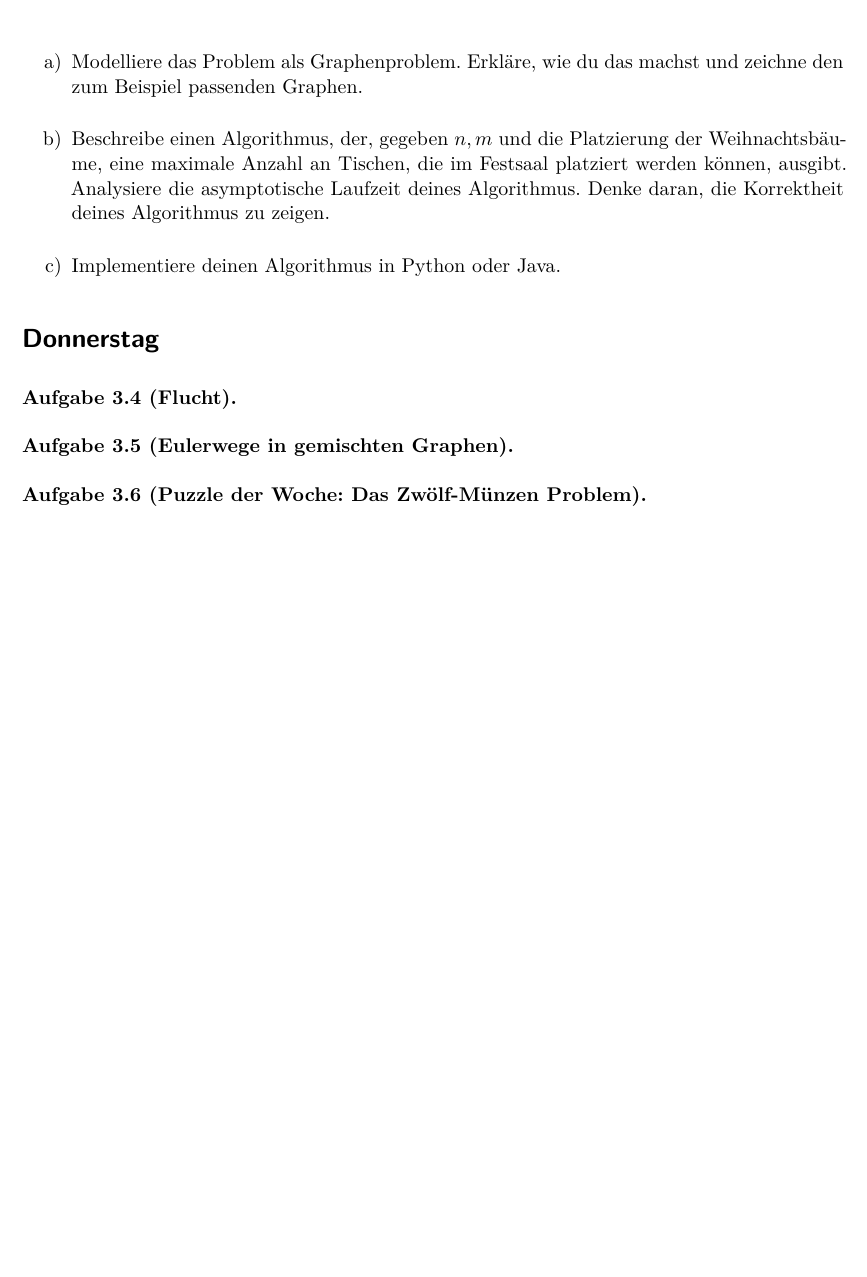
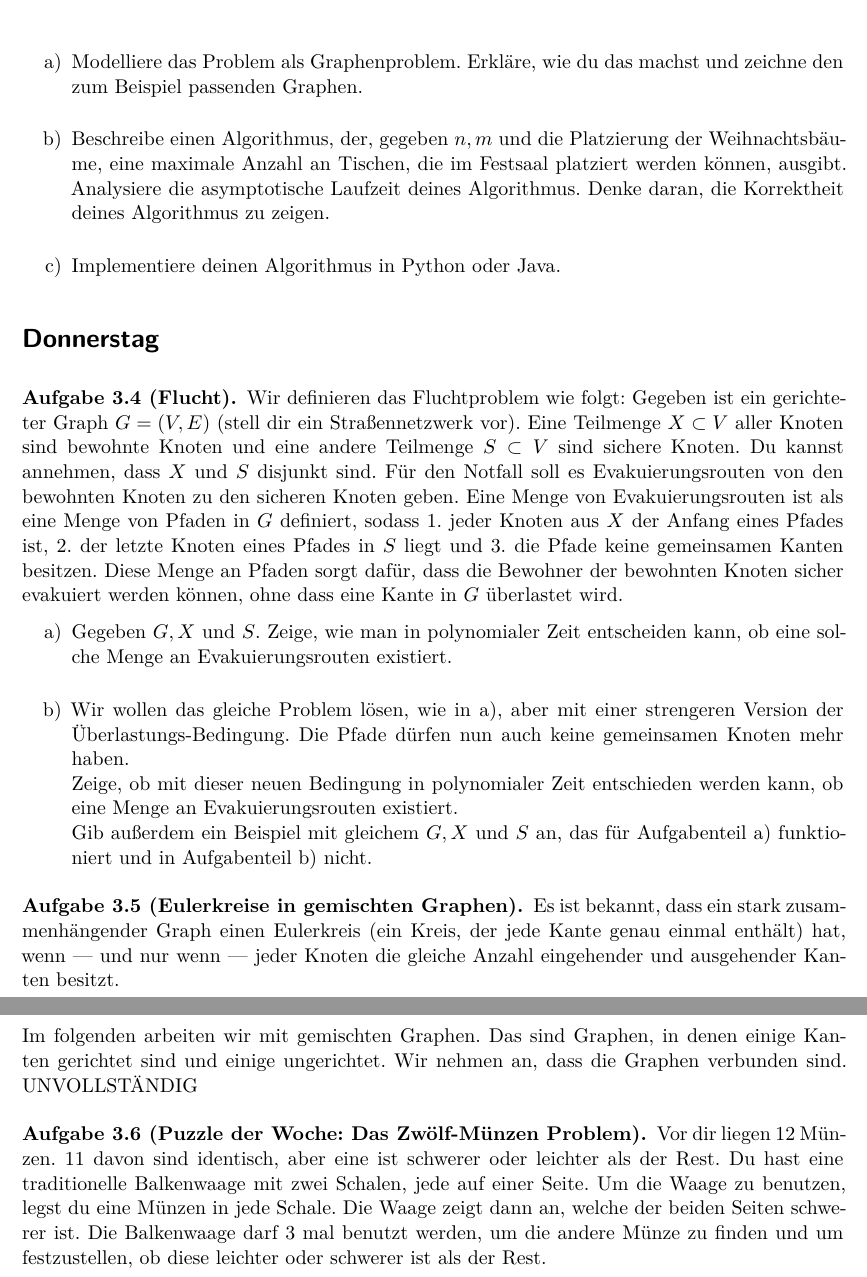
Before and after one commit to goethe-tcs/algo2-exercises, a LaTeX document (ALGO2-week03.tex): part of page 3 of 3 before the commit and two parts of pages 3 and 4 of 4 after it, the two joined at a grey line, cut so that both start at the same text, the shorter picture padded with empty space. Compiled offline with XeLaTeX.

Commit message:
week03: Weiter Aufgaben übersetzt
Aufgabe 5 ist noch unvollständig, spätestens morgen bin ich fertig

```diff
--- a/ALGO2-week03.tex
+++ b/ALGO2-week03.tex
@@ -138,14 +138,28 @@
 
 \begin{aufgabe}[Flucht]
     % KT exercise 7.14
+    Wir definieren das Fluchtproblem wie folgt: Gegeben ist ein gerichteter Graph $G = (V,E)$ (stell dir ein Straßennetzwerk vor). Eine Teilmenge $X \subset V$ aller Knoten sind bewohnte Knoten und eine andere Teilmenge $S \subset V$ sind sichere Knoten. Du kannst annehmen, dass $X$ und $S$ disjunkt sind. Für den Notfall soll es Evakuierungsrouten von den bewohnten Knoten zu den sicheren Knoten geben. Eine Menge von Evakuierungsrouten ist als eine Menge von Pfaden in $G$ definiert, sodass $1.$ jeder Knoten aus $X$ der Anfang eines Pfades ist, $2.$ der letzte Knoten eines Pfades in $S$ liegt und $3.$ die Pfade keine gemeinsamen Kanten besitzen. Diese Menge an Pfaden sorgt dafür, dass die Bewohner der bewohnten Knoten sicher evakuiert werden können, ohne dass eine Kante in $G$ überlastet wird.
+    \begin{enumerate}
+    	\item Gegeben $G, X$ und $S$. Zeige, wie man in polynomialer Zeit entscheiden kann, ob eine solche Menge an Evakuierungsrouten existiert.\\
+    	\item Wir wollen das gleiche Problem lösen, wie in a), aber mit einer strengeren Version der Überlastungs-Bedingung. Die Pfade dürfen nun auch keine gemeinsamen Knoten mehr haben.
+
+    	Zeige, ob mit dieser neuen Bedingung in polynomialer Zeit entschieden werden kann, ob eine Menge an Evakuierungsrouten existiert.
+
+    	Gib außerdem ein Beispiel mit gleichem $G, X$ und $S$ an, das für Aufgabenteil a) funktioniert und in Aufgabenteil b) nicht.
+    \end{enumerate}
 \end{aufgabe}
 
-\begin{aufgabe}[Eulerwege in gemischten Graphen]
+\begin{aufgabe}[Eulerkreise in gemischten Graphen]
     % Algorithms and Data Structures 2 - networks2.pdf
+    Es ist bekannt, dass ein stark zusammenhängender Graph einen Eulerkreis (ein Kreis, der jede Kante genau einmal enthält) hat, wenn --- und nur wenn --- jeder Knoten die gleiche Anzahl eingehender und ausgehender Kanten besitzt.
+
+    Im folgenden arbeiten wir mit gemischten Graphen. Das sind Graphen, in denen einige Kanten gerichtet sind und einige ungerichtet. Wir nehmen an, dass die Graphen verbunden sind.
+    UNVOLLSTÄNDIG
 \end{aufgabe}
 
 \begin{aufgabe}[Puzzle der Woche: Das Zwölf-Münzen Problem]
 	% Algorithms and Data Structures 2 - networks2.pdf
+	Vor dir liegen 12 Münzen. 11 davon sind identisch, aber eine ist schwerer oder leichter als der Rest. Du hast eine traditionelle Balkenwaage mit zwei Schalen, jede auf einer Seite. Um die Waage zu benutzen, legst du eine Münzen in jede Schale. Die Waage zeigt dann an, welche der beiden Seiten schwerer ist. Die Balkenwaage darf 3 mal benutzt werden, um die andere Münze zu finden und um festzustellen, ob diese leichter oder schwerer ist als der Rest.
 
 \end{aufgabe}
 
```
Also changed, not shown: ALGO2-week03.tex (10 more changed lines).
